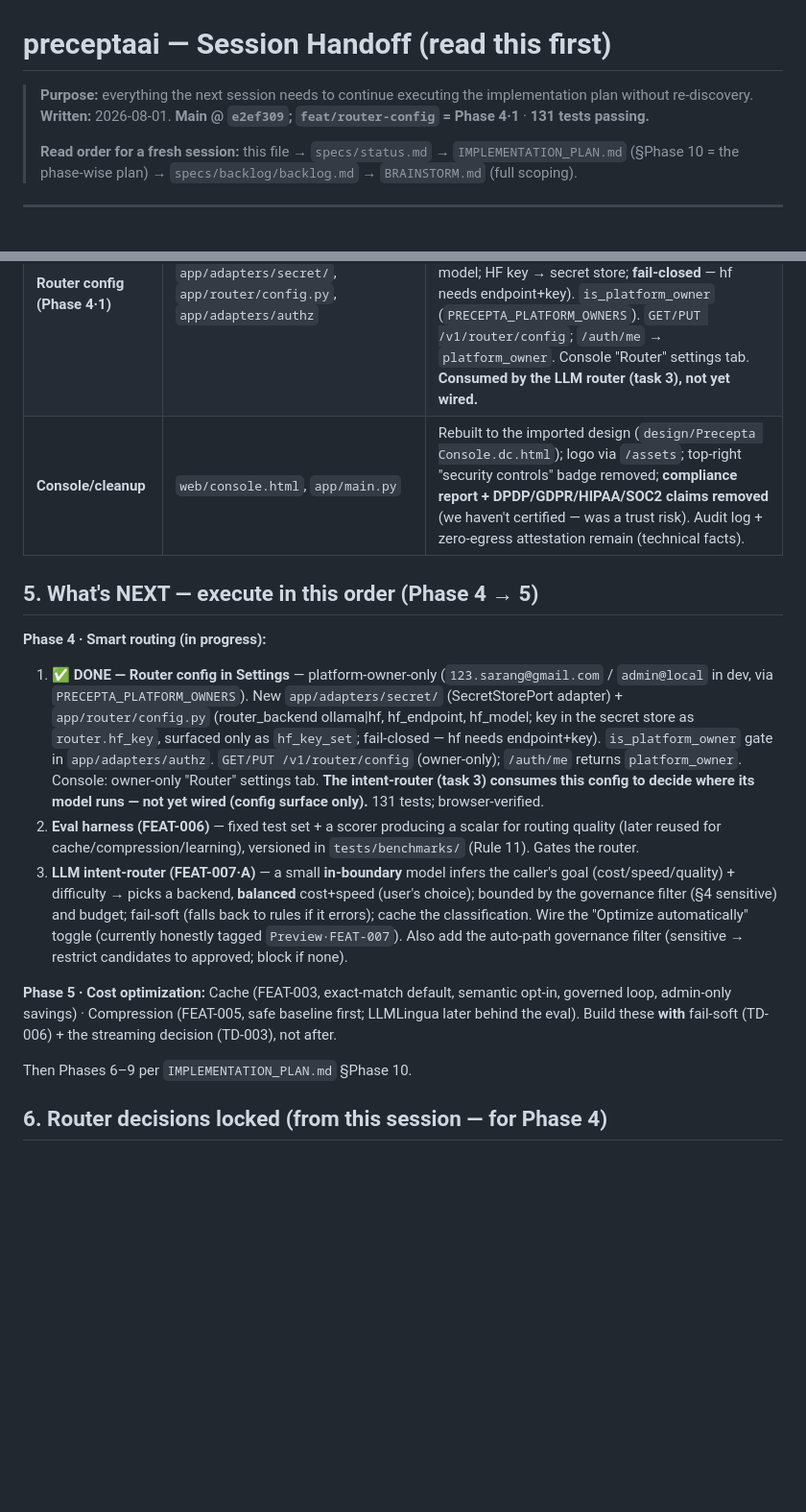
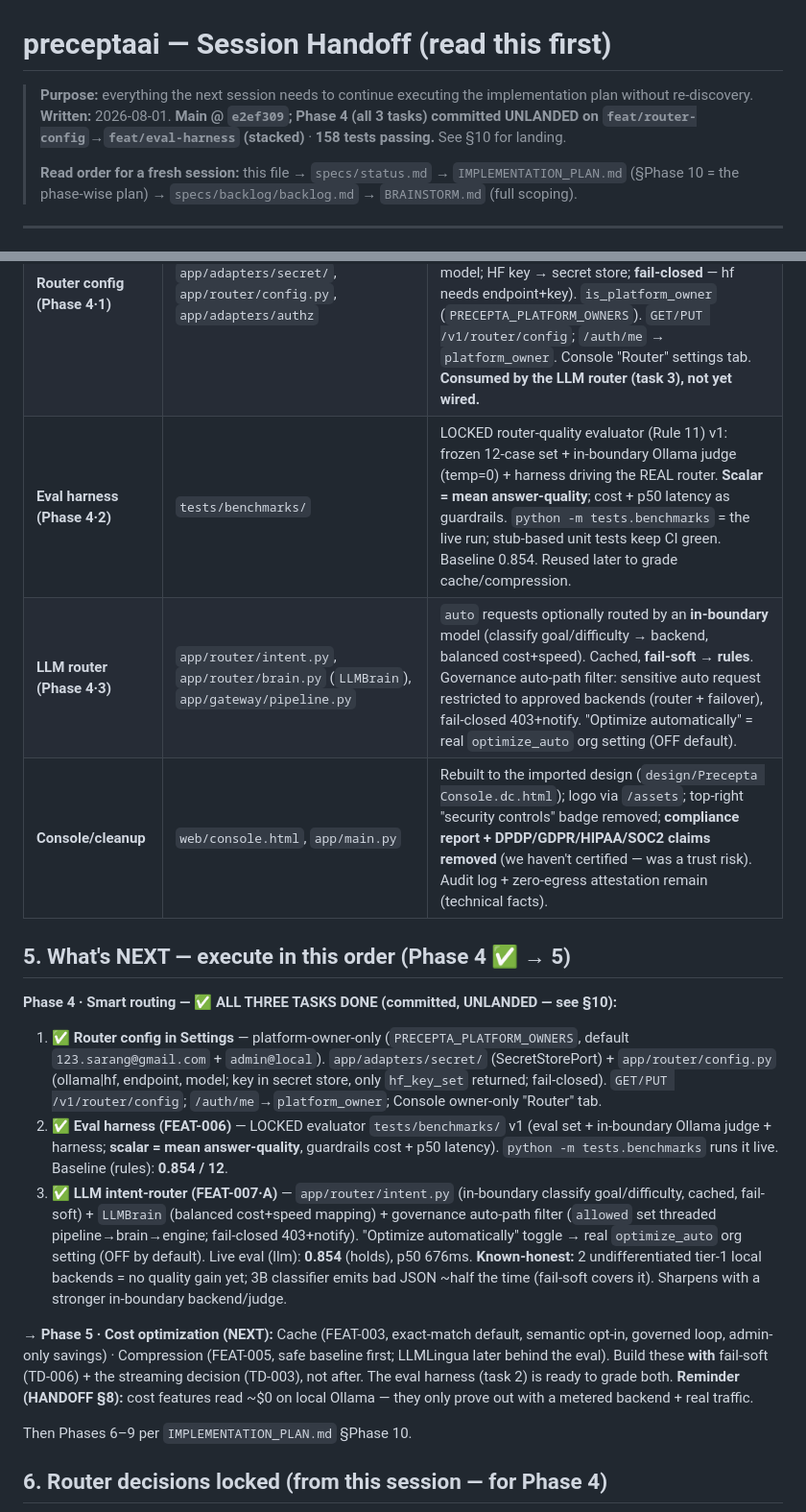
Before and after one commit to LiminaLabsAI/precepta, a Markdown page: HANDOFF.md, 2 parts joined by grey strips. Shown at 96% size. GitHub-like rendering; blank space fills up the shorter version.

Commit message:
docs: mark Phase 4 complete (router config + eval + LLM router); landing notes
Co-Authored-By: Claude Opus 4.8 <noreply@anthropic.com>

```diff
--- a/HANDOFF.md
+++ b/HANDOFF.md
@@ -1,7 +1,8 @@
 # preceptaai — Session Handoff (read this first)
 
 > **Purpose:** everything the next session needs to continue executing the implementation plan
-> without re-discovery. **Written:** 2026-08-01. **Main @ `e2ef309`; `feat/router-config` = Phase 4·1** · **131 tests passing.**
+> without re-discovery. **Written:** 2026-08-01. **Main @ `e2ef309`; Phase 4 (all 3 tasks) committed UNLANDED on
+`feat/router-config`→`feat/eval-harness` (stacked)** · **158 tests passing.** See §10 for landing.
 >
 > **Read order for a fresh session:** this file → `specs/status.md` → `IMPLEMENTATION_PLAN.md`
 > (§Phase 10 = the phase-wise plan) → `specs/backlog/backlog.md` → `BRAINSTORM.md` (full scoping).
@@ -62,28 +63,31 @@ behind a port; never rewrite the core.
 | **Policy scope + edit (FEAT-002)** | `app/governance/policy.py` | `scope_json` + `scope_matches(key/backend/model)` enforced pre-inference (empty=all, AND across dims, unknown value w/ restriction=no match); `update_policy` bumps **version**; `PUT /v1/policies/{id}`. Console: Key/Backend/Model pickers + Edit + scope/version on cards. |
 | **Sensitive routing filter (FEAT-007·C)** | `app/governance/sensitive.py` | `sensitive_backends` store (backend + hosting location + approver + ts). Sensitivity auto = firewall PII/PHI OR caller `data_tag`. Sensitive → approved-backend-only, else **block 403 + critical admin notification**. **Off until ≥1 backend approved** (non-breaking; firewall still redacts). `GET/POST/DELETE /v1/routing/approved`. Console "Advanced routing — sensitive data" box real, with location-confirm approval modal. |
 | **Router config (Phase 4·1)** | `app/adapters/secret/`, `app/router/config.py`, `app/adapters/authz` | Platform-owner-only surface for where the router's own **in-boundary** model runs. `SecretStorePort` adapter (keys set/checked, **never returned by the API**). `router_config` store (ollama/hf · endpoint · model; HF key → secret store; **fail-closed** — hf needs endpoint+key). `is_platform_owner` (`PRECEPTA_PLATFORM_OWNERS`). `GET/PUT /v1/router/config`; `/auth/me` → `platform_owner`. Console "Router" settings tab. **Consumed by the LLM router (task 3), not yet wired.** |
+| **Eval harness (Phase 4·2)** | `tests/benchmarks/` | LOCKED router-quality evaluator (Rule 11) v1: frozen 12-case set + in-boundary Ollama judge (temp=0) + harness driving the REAL router. **Scalar = mean answer-quality**; cost + p50 latency as guardrails. `python -m tests.benchmarks` = the live run; stub-based unit tests keep CI green. Baseline 0.854. Reused later to grade cache/compression. |
+| **LLM router (Phase 4·3)** | `app/router/intent.py`, `app/router/brain.py` (`LLMBrain`), `app/gateway/pipeline.py` | `auto` requests optionally routed by an **in-boundary** model (classify goal/difficulty → backend, balanced cost+speed). Cached, **fail-soft → rules**. Governance auto-path filter: sensitive auto request restricted to approved backends (router + failover), fail-closed 403+notify. "Optimize automatically" = real `optimize_auto` org setting (OFF default). |
 | **Console/cleanup** | `web/console.html`, `app/main.py` | Rebuilt to the imported design (`design/Precepta Console.dc.html`); logo via `/assets`; top-right "security controls" badge removed; **compliance report + DPDP/GDPR/HIPAA/SOC2 claims removed** (we haven't certified — was a trust risk). Audit log + zero-egress attestation remain (technical facts). |
 
-## 5. What's NEXT — execute in this order (Phase 4 → 5)
-**Phase 4 · Smart routing (in progress):**
-1. ✅ **DONE — Router config in Settings** — platform-owner-only (`123.sarang@gmail.com` / `admin@local`
-   in dev, via `PRECEPTA_PLATFORM_OWNERS`). New `app/adapters/secret/` (SecretStorePort adapter) +
-   `app/router/config.py` (router_backend ollama|hf, hf_endpoint, hf_model; key in the secret store as
-   `router.hf_key`, surfaced only as `hf_key_set`; fail-closed — hf needs endpoint+key). `is_platform_owner`
-   gate in `app/adapters/authz`. `GET/PUT /v1/router/config` (owner-only); `/auth/me` returns
-   `platform_owner`. Console: owner-only "Router" settings tab. **The intent-router (task 3) consumes this
-   config to decide where its model runs — not yet wired (config surface only).** 131 tests; browser-verified.
-2. **Eval harness (FEAT-006)** — fixed test set + a scorer producing a scalar for routing quality
-   (later reused for cache/compression/learning), versioned in `tests/benchmarks/` (Rule 11). Gates the router.
-3. **LLM intent-router (FEAT-007·A)** — a small **in-boundary** model infers the caller's goal
-   (cost/speed/quality) + difficulty → picks a backend, **balanced** cost+speed (user's choice); bounded by
-   the governance filter (§4 sensitive) and budget; fail-soft (falls back to rules if it errors); cache the
-   classification. Wire the "Optimize automatically" toggle (currently honestly tagged `Preview·FEAT-007`).
-   Also add the auto-path governance filter (sensitive → restrict candidates to approved; block if none).
+## 5. What's NEXT — execute in this order (Phase 4 ✅ → 5)
+**Phase 4 · Smart routing — ✅ ALL THREE TASKS DONE (committed, UNLANDED — see §10):**
+1. ✅ **Router config in Settings** — platform-owner-only (`PRECEPTA_PLATFORM_OWNERS`, default
+   `123.sarang@gmail.com` + `admin@local`). `app/adapters/secret/` (SecretStorePort) + `app/router/config.py`
+   (ollama|hf, endpoint, model; key in secret store, only `hf_key_set` returned; fail-closed). `GET/PUT
+   /v1/router/config`; `/auth/me`→`platform_owner`; Console owner-only "Router" tab.
+2. ✅ **Eval harness (FEAT-006)** — LOCKED evaluator `tests/benchmarks/` v1 (eval set + in-boundary Ollama
+   judge + harness; **scalar = mean answer-quality**, guardrails cost + p50 latency). `python -m tests.benchmarks`
+   runs it live. Baseline (rules): **0.854 / 12**.
+3. ✅ **LLM intent-router (FEAT-007·A)** — `app/router/intent.py` (in-boundary classify goal/difficulty,
+   cached, fail-soft) + `LLMBrain` (balanced cost+speed mapping) + governance auto-path filter (`allowed` set
+   threaded pipeline→brain→engine; fail-closed 403+notify). "Optimize automatically" toggle → real
+   `optimize_auto` org setting (OFF by default). Live eval (llm): **0.854** (holds), p50 676ms.
+   **Known-honest:** 2 undifferentiated tier-1 local backends = no quality gain yet; 3B classifier emits bad
+   JSON ~half the time (fail-soft covers it). Sharpens with a stronger in-boundary backend/judge.
 
-**Phase 5 · Cost optimization:** Cache (FEAT-003, exact-match default, semantic opt-in, governed loop,
+**→ Phase 5 · Cost optimization (NEXT):** Cache (FEAT-003, exact-match default, semantic opt-in, governed loop,
 admin-only savings) · Compression (FEAT-005, safe baseline first; LLMLingua later behind the eval). Build
-these **with** fail-soft (TD-006) + the streaming decision (TD-003), not after.
+these **with** fail-soft (TD-006) + the streaming decision (TD-003), not after. The eval harness (task 2) is
+ready to grade both. **Reminder (HANDOFF §8):** cost features read ~$0 on local Ollama — they only prove out
+with a metered backend + real traffic.
 
 Then Phases 6–9 per `IMPLEMENTATION_PLAN.md` §Phase 10.
 
```
Also changed, not shown: other parts of HANDOFF.md (+15 -0 lines).
